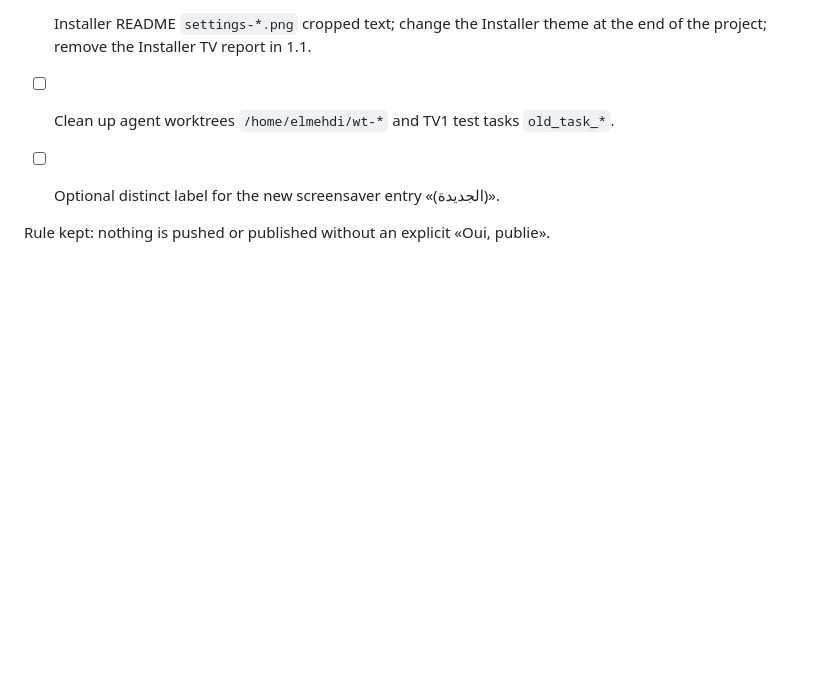
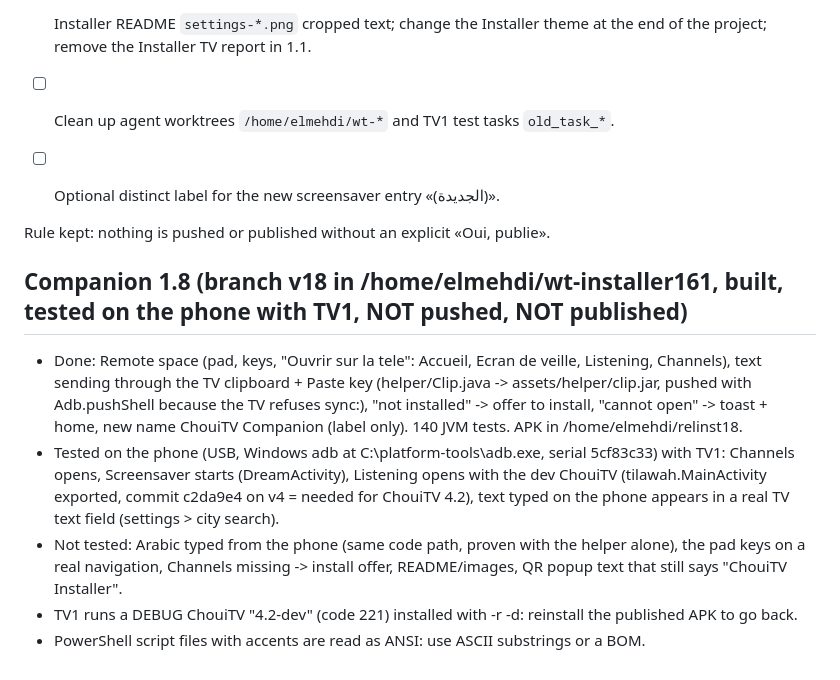
Before and after one commit to EMCHOUIT/ChouiTV, a Markdown page: TODO.md, the part around the change. Rendered like a GitHub page; blank space fills up the shorter version.

Commit message:
docs: TODO: Companion 1.8 built and tested on the phone with TV1

```diff
--- a/TODO.md
+++ b/TODO.md
@@ -51,3 +51,10 @@ Blocking errors: none (builds and tests green; `tests/check.py` needs the `fontT
 - [ ] Optional distinct label for the new screensaver entry «(الجديدة)».
 
 Rule kept: nothing is pushed or published without an explicit «Oui, publie».
+
+## Companion 1.8 (branch v18 in /home/elmehdi/wt-installer161, built, tested on the phone with TV1, NOT pushed, NOT published)
+- Done: Remote space (pad, keys, "Ouvrir sur la tele": Accueil, Ecran de veille, Listening, Channels), text sending through the TV clipboard + Paste key (helper/Clip.java -> assets/helper/clip.jar, pushed with Adb.pushShell because the TV refuses sync:), "not installed" -> offer to install, "cannot open" -> toast + home, new name ChouiTV Companion (label only). 140 JVM tests. APK in /home/elmehdi/relinst18.
+- Tested on the phone (USB, Windows adb at C:\platform-tools\adb.exe, serial 5cf83c33) with TV1: Channels opens, Screensaver starts (DreamActivity), Listening opens with the dev ChouiTV (tilawah.MainActivity exported, commit c2da9e4 on v4 = needed for ChouiTV 4.2), text typed on the phone appears in a real TV text field (settings > city search).
+- Not tested: Arabic typed from the phone (same code path, proven with the helper alone), the pad keys on a real navigation, Channels missing -> install offer, README/images, QR popup text that still says "ChouiTV Installer".
+- TV1 runs a DEBUG ChouiTV "4.2-dev" (code 221) installed with -r -d: reinstall the published APK to go back.
+- PowerShell script files with accents are read as ANSI: use ASCII substrings or a BOM.
```
